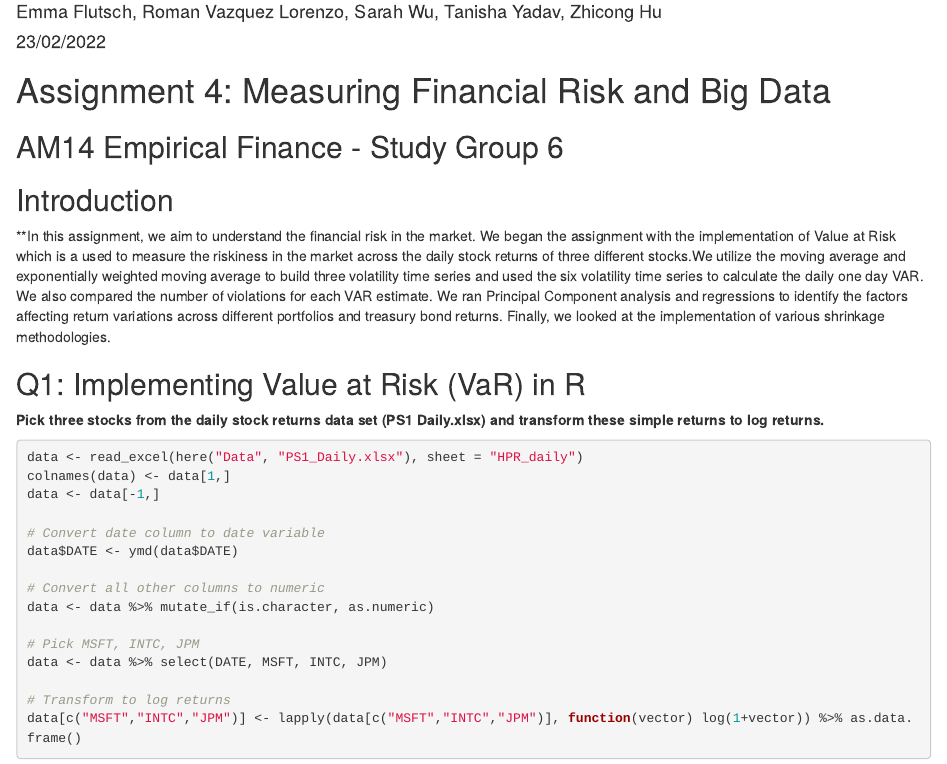
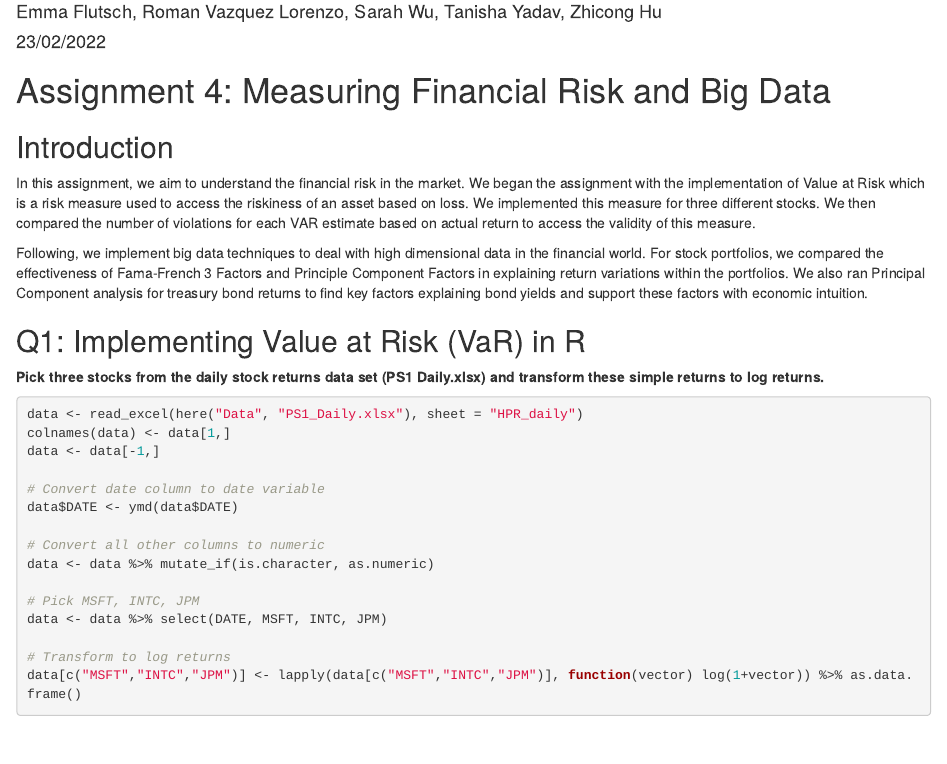
Before and after one commit to zhiconghu/AM14_Group6, an R Markdown document (Group6_Assignment4.Rmd): the page in a window 1100 px wide, from 70 px down. Rendered offline with R 4.5, knitr and Pandoc, with nearby package versions; some code elsewhere in the file could not run offline.

Commit message:
Introduction

```diff
--- a/Group6_Assignment4.Rmd
+++ b/Group6_Assignment4.Rmd
@@ -24,11 +24,11 @@ library(cowplot)
 
 # Assignment 4: Measuring Financial Risk and Big Data
 
-## AM14 Empirical Finance - Study Group 6
-
 ## Introduction
 
-**In this assignment, we aim to understand the financial risk in the market. We began the assignment with the implementation of Value at Risk which is a used to measure the riskiness in the market across the daily stock returns of three different stocks.We utilize the moving average and exponentially weighted moving average to build three volatility time series and used the six volatility time series to calculate the daily one day VAR. We also compared the number of violations for each VAR estimate. We ran Principal Component analysis and regressions to identify the factors affecting return variations across different portfolios and treasury bond returns. Finally, we looked at the implementation of various shrinkage methodologies.
+In this assignment, we aim to understand the financial risk in the market. We began the assignment with the implementation of Value at Risk which is a risk measure used to access the riskiness of an asset based on loss. We implemented this measure for three different stocks. We then compared the number of violations for each VAR estimate based on actual return to access the validity of this measure.
+
+Following, we implement big data techniques to deal with high dimensional data in the financial world. For stock portfolios, we compared the effectiveness of Fama-French 3 Factors and Principle Component Factors in explaining return variations within the portfolios. We also ran Principal Component analysis for treasury bond returns to find key factors explaining bond yields and support these factors with economic intuition.
 
 ## Q1: Implementing Value at Risk (VaR) in R
 
```
Also changed, not shown: Group6_Assignment4.html, Group6_Assignment4.Rmd (4 more changed lines).
